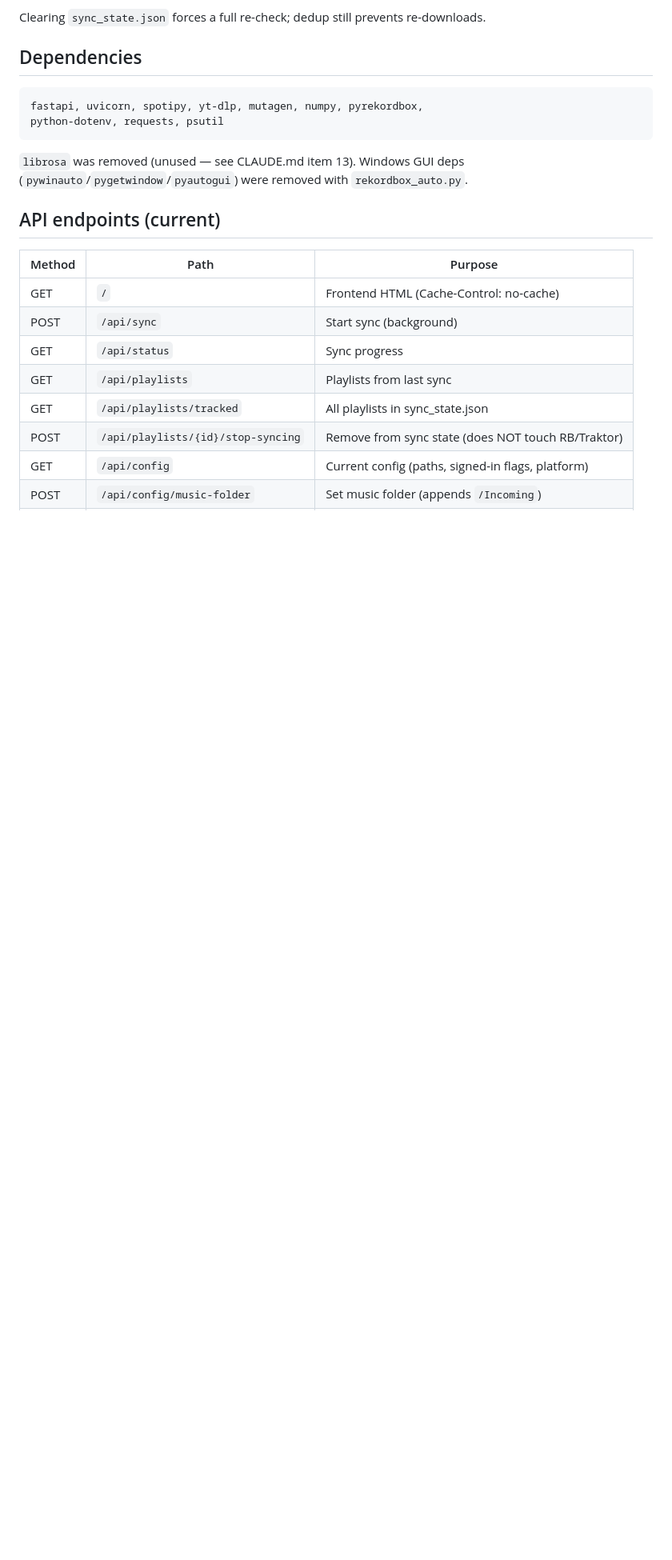
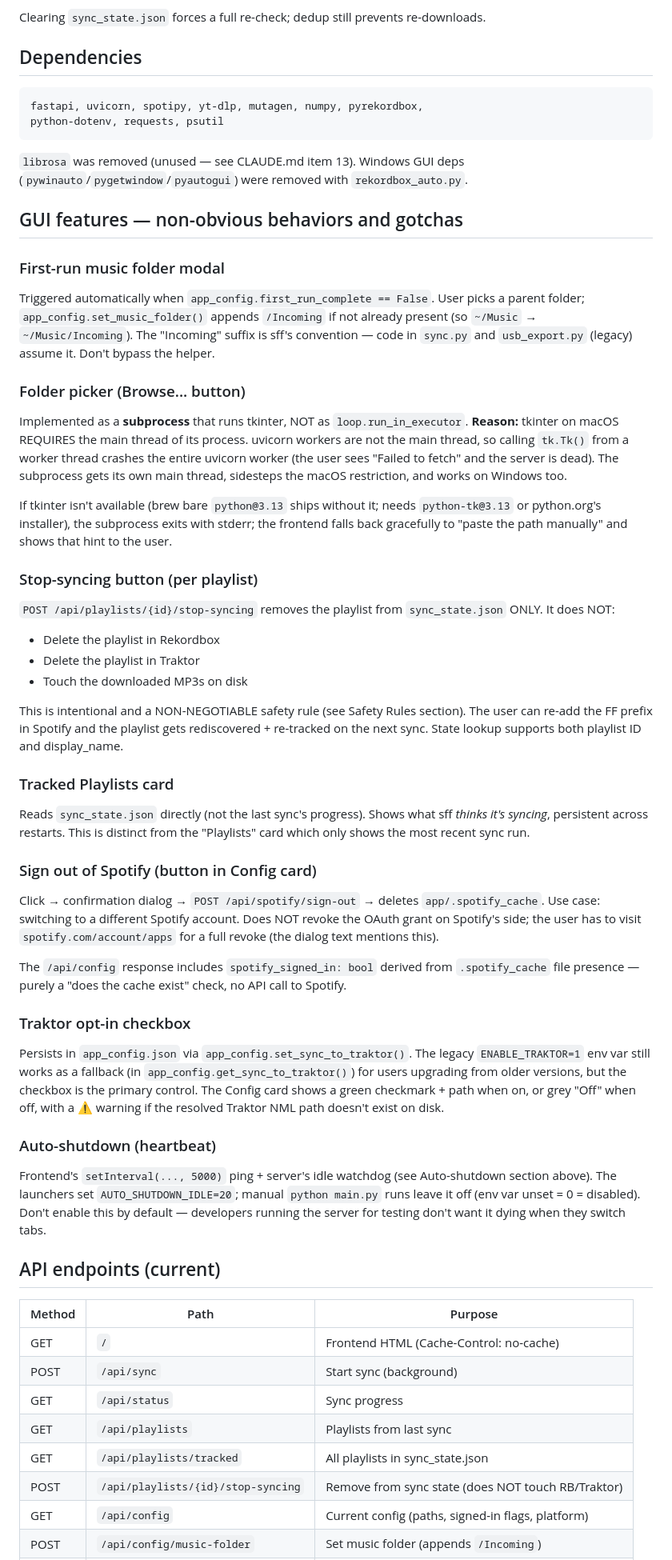
Before and after one commit to Shadwaan/standalone-file-fetcher, a Markdown page: app/CLAUDE.md, the part around the change. Shown at 80% size. Drawn GitHub-style; blank space fills up the shorter version.

Commit message:
Document GUI feature behaviors + gotchas in CLAUDE.md
So future Claude doesn't re-introduce bugs we already fixed:

- Folder picker MUST run in subprocess, not run_in_executor (tkinter
  on macOS requires the process main thread; thread-pool kills uvicorn)
- First-run modal trigger condition + "Incoming" suffix convention
- Stop-syncing is sync-state-ONLY, never touches RB/Traktor (safety rule)
- Tracked Playlists card reads sync_state directly, distinct from
  last-sync Playlists card
- Sign-out is local-only, doesn't revoke OAuth grant on Spotify side
- spotify_signed_in flag is just a file-existence check, no API call
- Traktor checkbox vs legacy ENABLE_TRAKTOR env var compatibility
- Auto-shutdown only triggers when AUTO_SHUTDOWN_IDLE > 0 (so manual
  dev runs aren't affected)
- Browse fallback path when tkinter unavailable (brew Python gotcha)

Co-Authored-By: Claude Opus 4.7 (1M context) <noreply@anthropic.com>

```diff
--- a/app/CLAUDE.md
+++ b/app/CLAUDE.md
@@ -594,6 +594,38 @@ python-dotenv, requests, psutil
 
 `librosa` was removed (unused — see CLAUDE.md item 13). Windows GUI deps (`pywinauto`/`pygetwindow`/`pyautogui`) were removed with `rekordbox_auto.py`.
 
+## GUI features — non-obvious behaviors and gotchas
+
+### First-run music folder modal
+Triggered automatically when `app_config.first_run_complete == False`. User picks a parent folder; `app_config.set_music_folder()` appends `/Incoming` if not already present (so `~/Music` → `~/Music/Incoming`). The "Incoming" suffix is sff's convention — code in `sync.py` and `usb_export.py` (legacy) assume it. Don't bypass the helper.
+
+### Folder picker (Browse... button)
+Implemented as a **subprocess** that runs tkinter, NOT as `loop.run_in_executor`. **Reason:** tkinter on macOS REQUIRES the main thread of its process. uvicorn workers are not the main thread, so calling `tk.Tk()` from a worker thread crashes the entire uvicorn worker (the user sees "Failed to fetch" and the server is dead). The subprocess gets its own main thread, sidesteps the macOS restriction, and works on Windows too.
+
+If tkinter isn't available (brew bare `python@3.13` ships without it; needs `python-tk@3.13` or python.org's installer), the subprocess exits with stderr; the frontend falls back gracefully to "paste the path manually" and shows that hint to the user.
+
+### Stop-syncing button (per playlist)
+`POST /api/playlists/{id}/stop-syncing` removes the playlist from `sync_state.json` ONLY. It does NOT:
+- Delete the playlist in Rekordbox
+- Delete the playlist in Traktor
+- Touch the downloaded MP3s on disk
+
+This is intentional and a NON-NEGOTIABLE safety rule (see Safety Rules section). The user can re-add the FF prefix in Spotify and the playlist gets rediscovered + re-tracked on the next sync. State lookup supports both playlist ID and display_name.
+
+### Tracked Playlists card
+Reads `sync_state.json` directly (not the last sync's progress). Shows what sff *thinks it's syncing*, persistent across restarts. This is distinct from the "Playlists" card which only shows the most recent sync run.
+
+### Sign out of Spotify (button in Config card)
+Click → confirmation dialog → `POST /api/spotify/sign-out` → deletes `app/.spotify_cache`. Use case: switching to a different Spotify account. Does NOT revoke the OAuth grant on Spotify's side; the user has to visit `spotify.com/account/apps` for a full revoke (the dialog text mentions this).
+
+The `/api/config` response includes `spotify_signed_in: bool` derived from `.spotify_cache` file presence — purely a "does the cache exist" check, no API call to Spotify.
+
+### Traktor opt-in checkbox
+Persists in `app_config.json` via `app_config.set_sync_to_traktor()`. The legacy `ENABLE_TRAKTOR=1` env var still works as a fallback (in `app_config.get_sync_to_traktor()`) for users upgrading from older versions, but the checkbox is the primary control. The Config card shows a green checkmark + path when on, or grey "Off" when off, with a ⚠️ warning if the resolved Traktor NML path doesn't exist on disk.
+
+### Auto-shutdown (heartbeat)
+Frontend's `setInterval(..., 5000)` ping + server's idle watchdog (see Auto-shutdown section above). The launchers set `AUTO_SHUTDOWN_IDLE=20`; manual `python main.py` runs leave it off (env var unset = 0 = disabled). Don't enable this by default — developers running the server for testing don't want it dying when they switch tabs.
+
 ## API endpoints (current)
 
 | Method | Path | Purpose |
```
